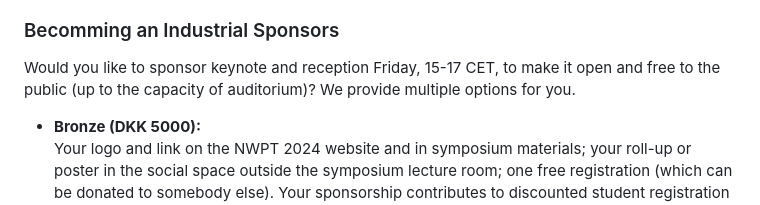
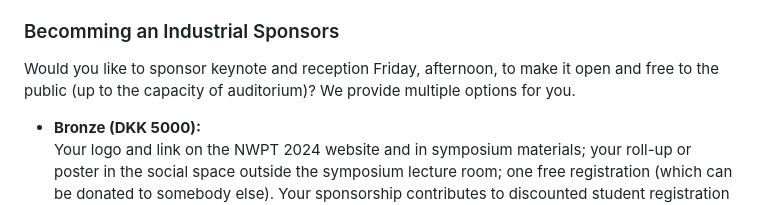
Before and after one commit to NWPT24/nwpt24.github.io, a Markdown page: index.md, the part around the change. GitHub-like rendering.

Commit message:
Correction

```diff
--- a/index.md
+++ b/index.md
@@ -75,7 +75,7 @@ For questions, contact Michael Kirkedal Thomsen <m.kirkedal@di.ku.dk>.
 
 ### Becomming an Industrial Sponsors
 
-Would you like to sponsor keynote and reception Friday, 15-17 CET, to make it open and free to the public (up to the capacity of auditorium)? We provide multiple options for you.
+Would you like to sponsor keynote and reception Friday, afternoon, to make it open and free to the public (up to the capacity of auditorium)? We provide multiple options for you.
 
 * <b>Bronze (DKK 5000):</b><br/>
   Your logo and link on the NWPT 2024 website and in symposium materials; your roll-up or poster in the social space outside the symposium lecture room; one free registration (which can be donated to somebody else). Your sponsorship contributes to discounted student registration by partially covering on-site food and facility costs for students.
```
